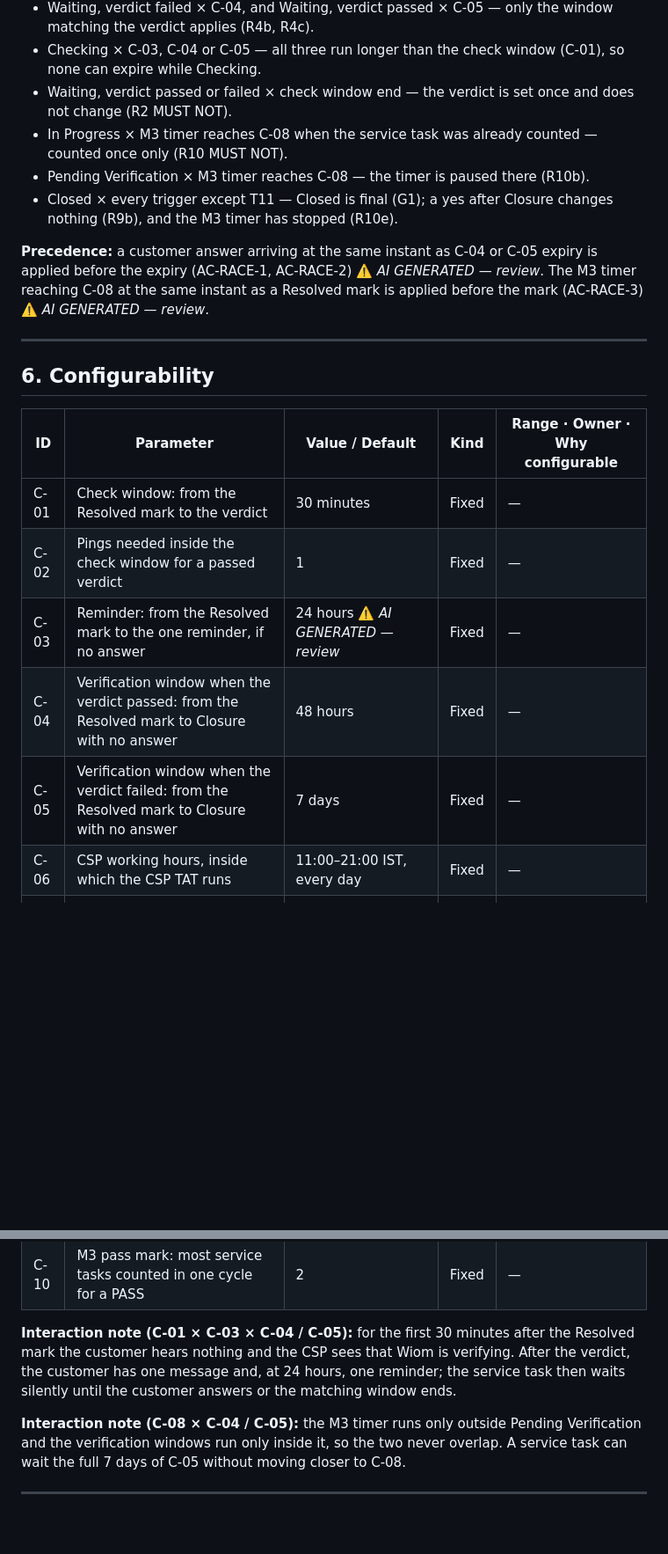
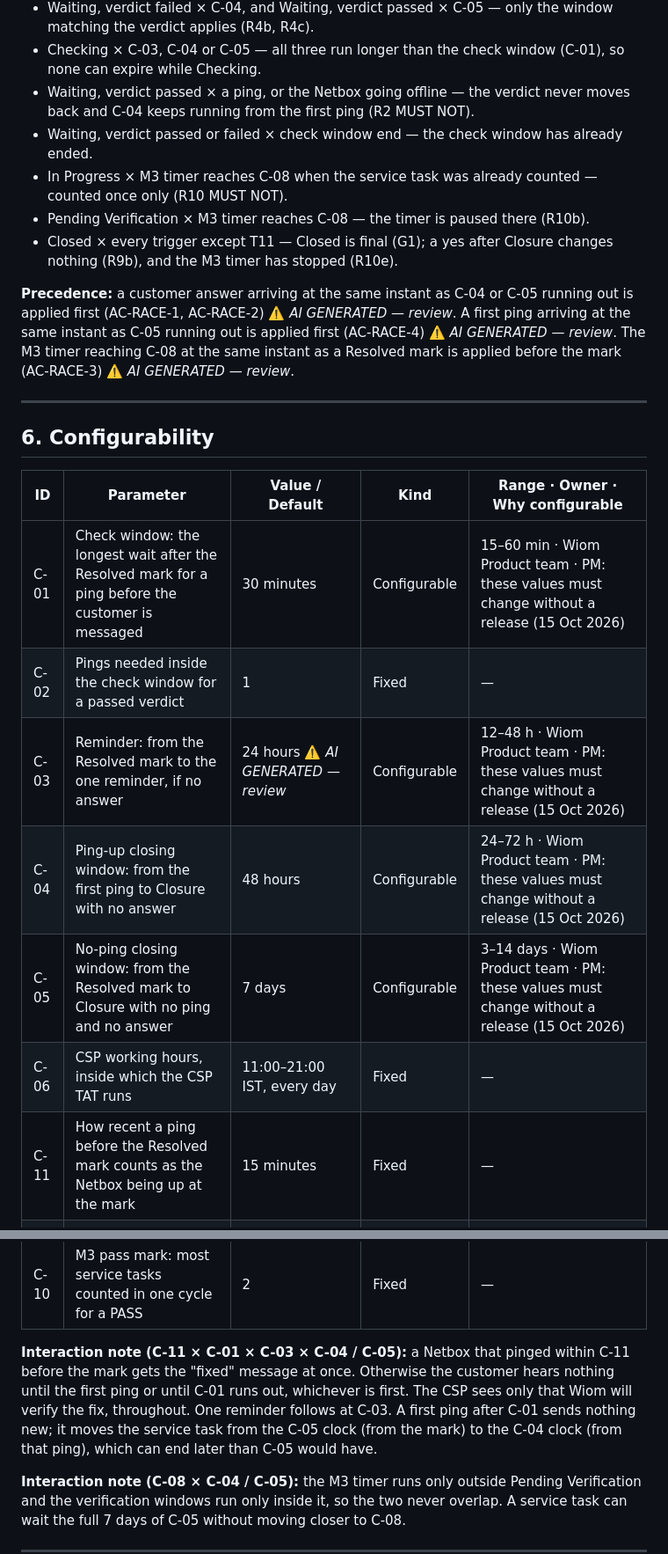
Before and after one commit to ashish-raj-wiom/service-ticket-verification, a Markdown page: prd/Service_Task_Verification_PRD.md, 2 parts joined by grey strips. Shown at 88% size. GitHub-like rendering; blank space fills up the shorter version.

```diff
--- a/prd/Service_Task_Verification_PRD.md
+++ b/prd/Service_Task_Verification_PRD.md
@@ -273,12 +286,13 @@ stateDiagram-v2
 - Pending Verification × customer contact that is not a plain no — no state change and no new service task (R5 MUST NOT).
 - Waiting, verdict failed × C-04, and Waiting, verdict passed × C-05 — only the window matching the verdict applies (R4b, R4c).
 - Checking × C-03, C-04 or C-05 — all three run longer than the check window (C-01), so none can expire while Checking.
-- Waiting, verdict passed or failed × check window end — the verdict is set once and does not change (R2 MUST NOT).
+- Waiting, verdict passed × a ping, or the Netbox going offline — the verdict never moves back and C-04 keeps running from the first ping (R2 MUST NOT).
+- Waiting, verdict passed or failed × check window end — the check window has already ended.
 - In Progress × M3 timer reaches C-08 when the service task was already counted — counted once only (R10 MUST NOT).
 - Pending Verification × M3 timer reaches C-08 — the timer is paused there (R10b).
 - Closed × every trigger except T11 — Closed is final (G1); a yes after Closure changes nothing (R9b), and the M3 timer has stopped (R10e).
 
-**Precedence:** a customer answer arriving at the same instant as C-04 or C-05 expiry is applied before the expiry (AC-RACE-1, AC-RACE-2) ⚠️ *AI GENERATED — review*. The M3 timer reaching C-08 at the same instant as a Resolved mark is applied before the mark (AC-RACE-3) ⚠️ *AI GENERATED — review*.
+**Precedence:** a customer answer arriving at the same instant as C-04 or C-05 running out is applied first (AC-RACE-1, AC-RACE-2) ⚠️ *AI GENERATED — review*. A first ping arriving at the same instant as C-05 running out is applied first (AC-RACE-4) ⚠️ *AI GENERATED — review*. The M3 timer reaching C-08 at the same instant as a Resolved mark is applied before the mark (AC-RACE-3) ⚠️ *AI GENERATED — review*.
 
 ---
 
@@ -286,18 +300,19 @@ stateDiagram-v2
 
 | ID | Parameter | Value / Default | Kind | Range · Owner · Why configurable |
 |---|---|---|---|---|
-| C-01 | Check window: from the Resolved mark to the verdict | 30 minutes | Fixed | — |
+| C-01 | Check window: the longest wait after the Resolved mark for a ping before the customer is messaged | 30 minutes | Configurable | 15–60 min · Wiom Product team · PM: these values must change without a release (15 Oct 2026) |
 | C-02 | Pings needed inside the check window for a passed verdict | 1 | Fixed | — |
-| C-03 | Reminder: from the Resolved mark to the one reminder, if no answer | 24 hours ⚠️ *AI GENERATED — review* | Fixed | — |
-| C-04 | Verification window when the verdict passed: from the Resolved mark to Closure with no answer | 48 hours | Fixed | — |
-| C-05 | Verification window when the verdict failed: from the Resolved mark to Closure with no answer | 7 days | Fixed | — |
+| C-03 | Reminder: from the Resolved mark to the one reminder, if no answer | 24 hours ⚠️ *AI GENERATED — review* | Configurable | 12–48 h · Wiom Product team · PM: these values must change without a release (15 Oct 2026) |
+| C-04 | Ping-up closing window: from the first ping to Closure with no answer | 48 hours | Configurable | 24–72 h · Wiom Product team · PM: these values must change without a release (15 Oct 2026) |
+| C-05 | No-ping closing window: from the Resolved mark to Closure with no ping and no answer | 7 days | Configurable | 3–14 days · Wiom Product team · PM: these values must change without a release (15 Oct 2026) |
 | C-06 | CSP working hours, inside which the CSP TAT runs | 11:00–21:00 IST, every day | Fixed | — |
+| C-11 | How recent a ping before the Resolved mark counts as the Netbox being up at the mark | 15 minutes | Fixed | — |
 | C-07 | Repeat window: from Closure to a new service task, inside which it is linked as a repeat | 30 days | Fixed | — |
 | C-08 | M3 long-open limit: M3 timer time, wall clock, after which a service task counts toward M3 | 48 hours | Fixed | — |
 | C-09 | M3 cycles | 1st–15th, and 16th–last day of each month (IST) | Fixed | — |
 | C-10 | M3 pass mark: most service tasks counted in one cycle for a PASS | 2 | Fixed | — |
 
-**Interaction note (C-01 × C-03 × C-04 / C-05):** for the first 30 minutes after the Resolved mark the customer hears nothing and the CSP sees that Wiom is verifying. After the verdict, the customer has one message and, at 24 hours, one reminder; the service task then waits silently until the customer answers or the matching window ends.
+**Interaction note (C-11 × C-01 × C-03 × C-04 / C-05):** a Netbox that pinged within C-11 before the mark gets the "fixed" message at once. Otherwise the customer hears nothing until the first ping or until C-01 runs out, whichever is first. The CSP sees only that Wiom will verify the fix, throughout. One reminder follows at C-03. A first ping after C-01 sends nothing new; it moves the service task from the C-05 clock (from the mark) to the C-04 clock (from that ping), which can end later than C-05 would have.
 
 **Interaction note (C-08 × C-04 / C-05):** the M3 timer runs only outside Pending Verification and the verification windows run only inside it, so the two never overlap. A service task can wait the full 7 days of C-05 without moving closer to C-08.
 
```
Also changed, not shown: other parts of prd/Service_Task_Verification_PRD.md (+62 -48 lines).
